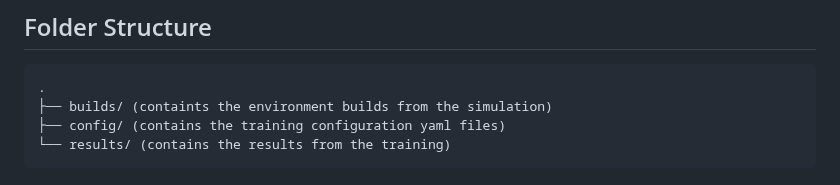
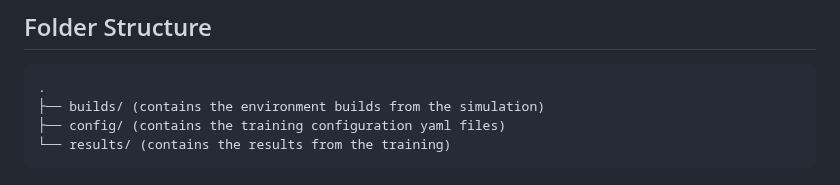
Before and after one commit to SAABmarine-MEX/saabmarineMEX_learning, a Markdown page: rl_training/README.md, the part around the change. Rendered like a GitHub page.

````diff
--- a/rl_training/README.md
+++ b/rl_training/README.md
@@ -4,7 +4,7 @@ The rl training utilizes [Unity Machine Learning Agents Toolkit (ML-Agents)](htt
 ## Folder Structure
 ```
 .
-├── builds/ (containts the environment builds from the simulation)
+├── builds/ (contains the environment builds from the simulation)
 ├── config/ (contains the training configuration yaml files)
 └── results/ (contains the results from the training)
 ```
````
